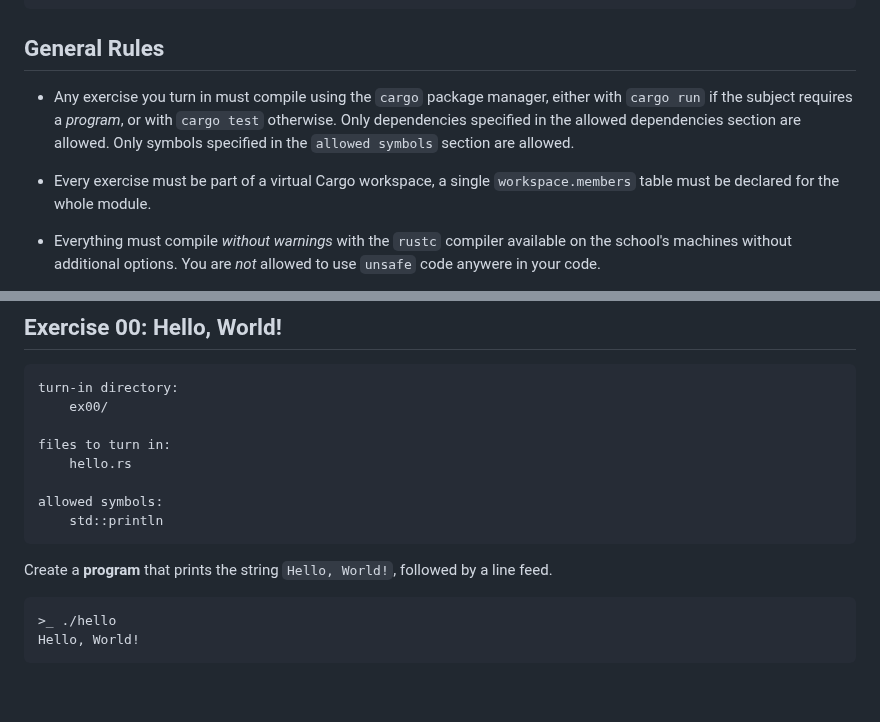
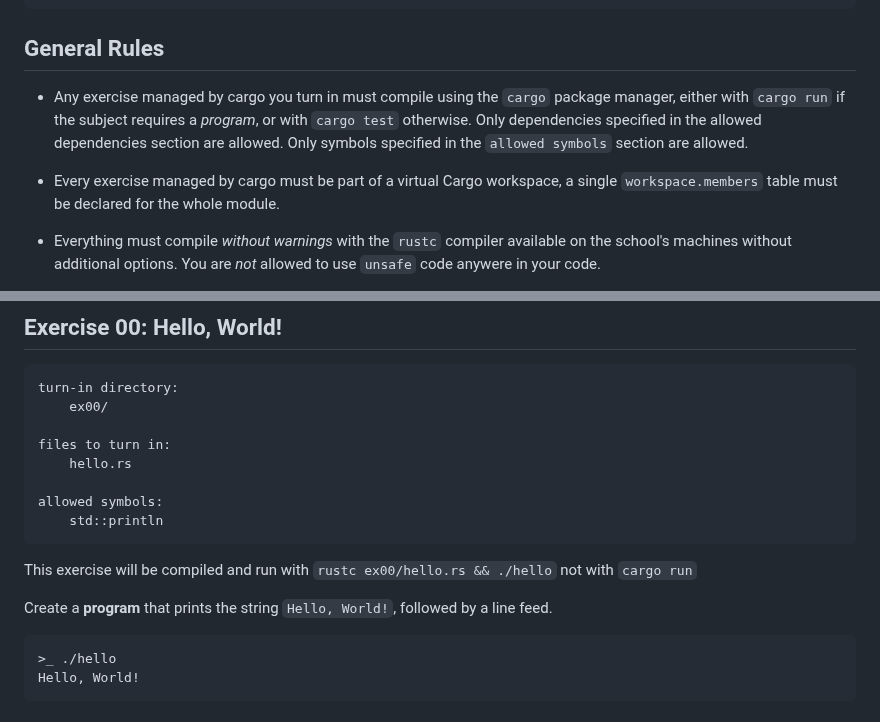
Before and after one commit to 42-Short/shortinette, a Markdown page: rust/subjects/module-00.md, 2 parts joined by grey strips. Drawn GitHub-style; blank space fills up the shorter version.

Commit message:
Added specifications on cargo and rustc compiling

````diff
--- a/rust/subjects/module-00.md
+++ b/rust/subjects/module-00.md
@@ -9,13 +9,12 @@ fn main() {
 ```
 
 ## General Rules
-
-* Any exercise you turn in must compile using the `cargo` package manager, either with `cargo run`
+* Any exercise managed by cargo you turn in must compile using the `cargo` package manager, either with `cargo run`
 if the subject requires a _program_, or with `cargo test` otherwise. Only dependencies specified
 in the allowed dependencies section are allowed. Only symbols specified in the `allowed symbols`
 section are allowed.
 
-* Every exercise must be part of a virtual Cargo workspace, a single `workspace.members` table must
+* Every exercise managed by cargo must be part of a virtual Cargo workspace, a single `workspace.members` table must
 be declared for the whole module.
 
 * Everything must compile _without warnings_ with the `rustc` compiler available on the school's
@@ -59,8 +58,10 @@ files to turn in:
 allowed symbols:
     std::println
 ```
+This exercise will be compiled and run with `rustc ex00/hello.rs && ./hello` not with `cargo run`
 
 Create a **program** that prints the string `Hello, World!`, followed by a line feed.
+
 
 ```txt
 >_ ./hello
````
